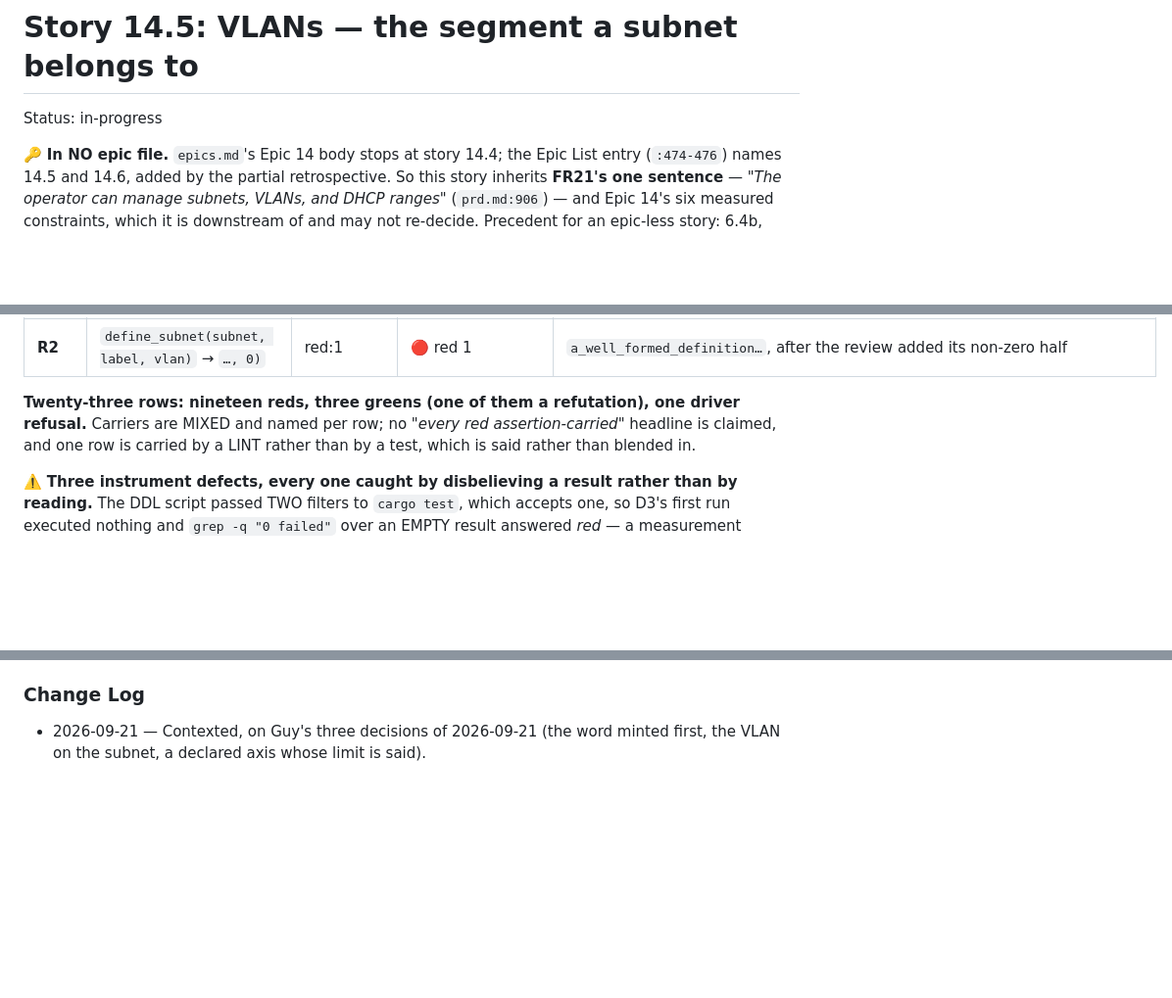
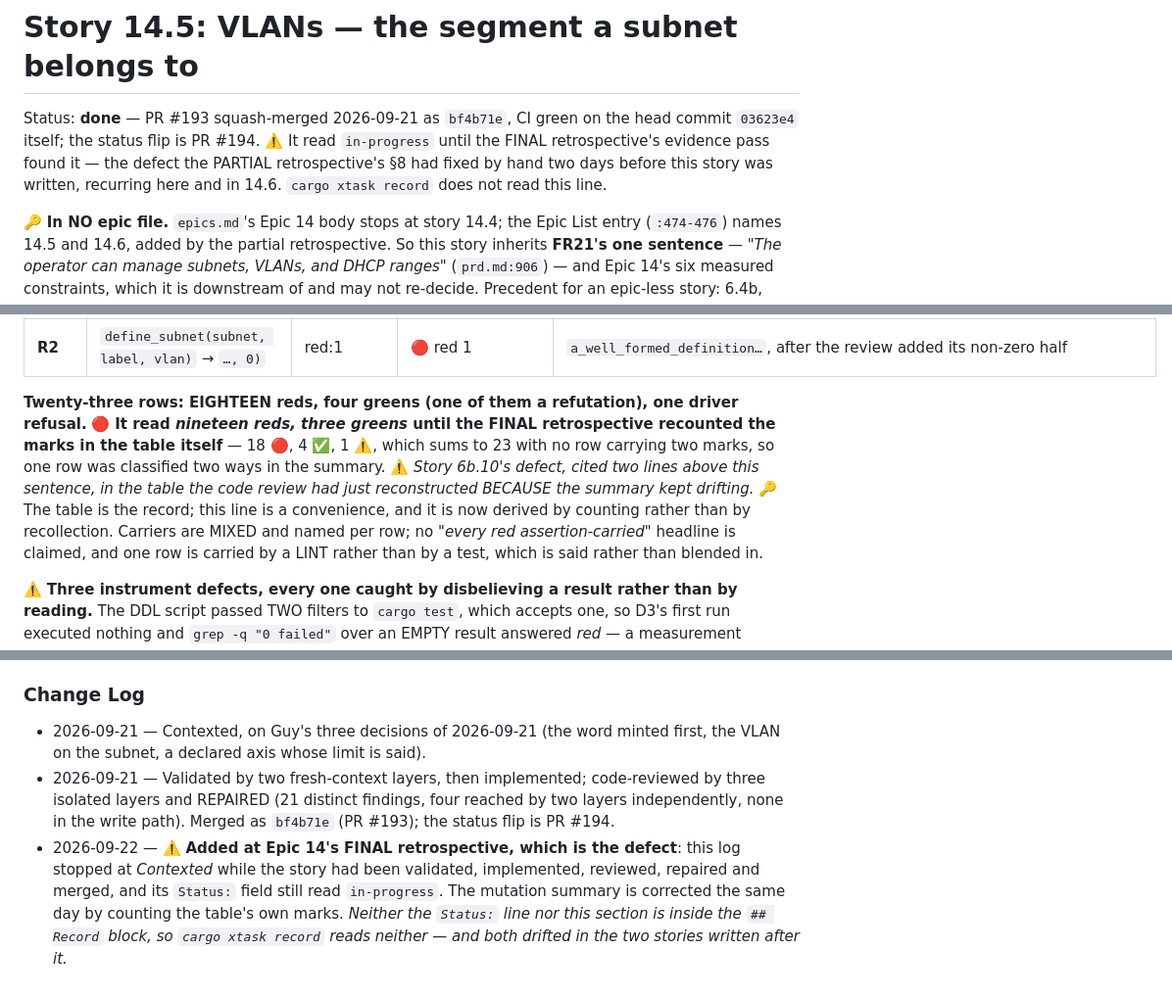
Before and after one commit to guycorbaz/opencmdb, a Markdown page: _bmad-output/implementation-artifacts/14-5-vlans.md, 3 parts joined by grey strips. Shown at 98% size. Drawn GitHub-style; blank space fills up the shorter version.

```diff
--- a/_bmad-output/implementation-artifacts/14-5-vlans.md
+++ b/_bmad-output/implementation-artifacts/14-5-vlans.md
@@ -1,6 +1,10 @@
 # Story 14.5: VLANs — the segment a subnet belongs to
 
-Status: in-progress
+Status: **done** — PR #193 squash-merged 2026-09-21 as `bf4b71e`, CI green on the head commit
+`03623e4` itself; the status flip is PR #194. ⚠️ It read `in-progress` until the FINAL
+retrospective's evidence pass found it — the defect the PARTIAL retrospective's §8 had fixed by hand
+two days before this story was written, recurring here and in 14.6. `cargo xtask record` does not
+read this line.
 
 🔑 **In NO epic file.** `epics.md`'s Epic 14 body stops at story 14.4; the Epic List entry (`:474-476`)
 names 14.5 and 14.6, added by the partial retrospective. So this story inherits **FR21's one sentence**
@@ -486,7 +490,13 @@ measurement and exits 1 when they disagree.
 | **R1** | the review's repair: `tab_labels` never disambiguates | red:1 | 🔴 red 1 | `the_selector_is_distinct_however_the_operator_labels_it` |
 | **R2** | `define_subnet(subnet, label, vlan)` → `…, 0)` | red:1 | 🔴 red 1 | `a_well_formed_definition…`, after the review added its non-zero half |
 
-**Twenty-three rows: nineteen reds, three greens (one of them a refutation), one driver refusal.**
+**Twenty-three rows: EIGHTEEN reds, four greens (one of them a refutation), one driver refusal.**
+🔴 **It read *nineteen reds, three greens* until the FINAL retrospective recounted the marks in
+the table itself** — 18 🔴, 4 ✅, 1 ⚠️, which sums to 23 with no row carrying two marks, so one row
+was classified two ways in the summary. ⚠️ *Story 6b.10's defect, cited two lines above this
+sentence, in the table the code review had just reconstructed BECAUSE the summary kept drifting.*
+🔑 The table is the record; this line is a convenience, and it is now derived by counting rather
+than by recollection.
 Carriers are MIXED and named per row; no *"every red assertion-carried"* headline is claimed, and one
 row is carried by a LINT rather than by a test, which is said rather than blended in.
 
@@ -544,3 +554,11 @@ The `## Record` block's `file:` lines are this story's File List (checked by `ca
 
 - 2026-09-21 — Contexted, on Guy's three decisions of 2026-09-21 (the word minted first, the VLAN on the
   subnet, a declared axis whose limit is said).
+- 2026-09-21 — Validated by two fresh-context layers, then implemented; code-reviewed by three
+  isolated layers and REPAIRED (21 distinct findings, four reached by two layers independently, none
+  in the write path). Merged as `bf4b71e` (PR #193); the status flip is PR #194.
+- 2026-09-22 — ⚠️ **Added at Epic 14's FINAL retrospective, which is the defect**: this log stopped at
+  *Contexted* while the story had been validated, implemented, reviewed, repaired and merged, and its
+  `Status:` field still read `in-progress`. The mutation summary is corrected the same day by counting
+  the table's own marks. *Neither the `Status:` line nor this section is inside the `## Record` block,
+  so `cargo xtask record` reads neither — and both drifted in the two stories written after it.*
```
Also changed, not shown: _bmad-output/implementation-artifacts/14-6-ipv6-observation.md (+56 -19 lines).
